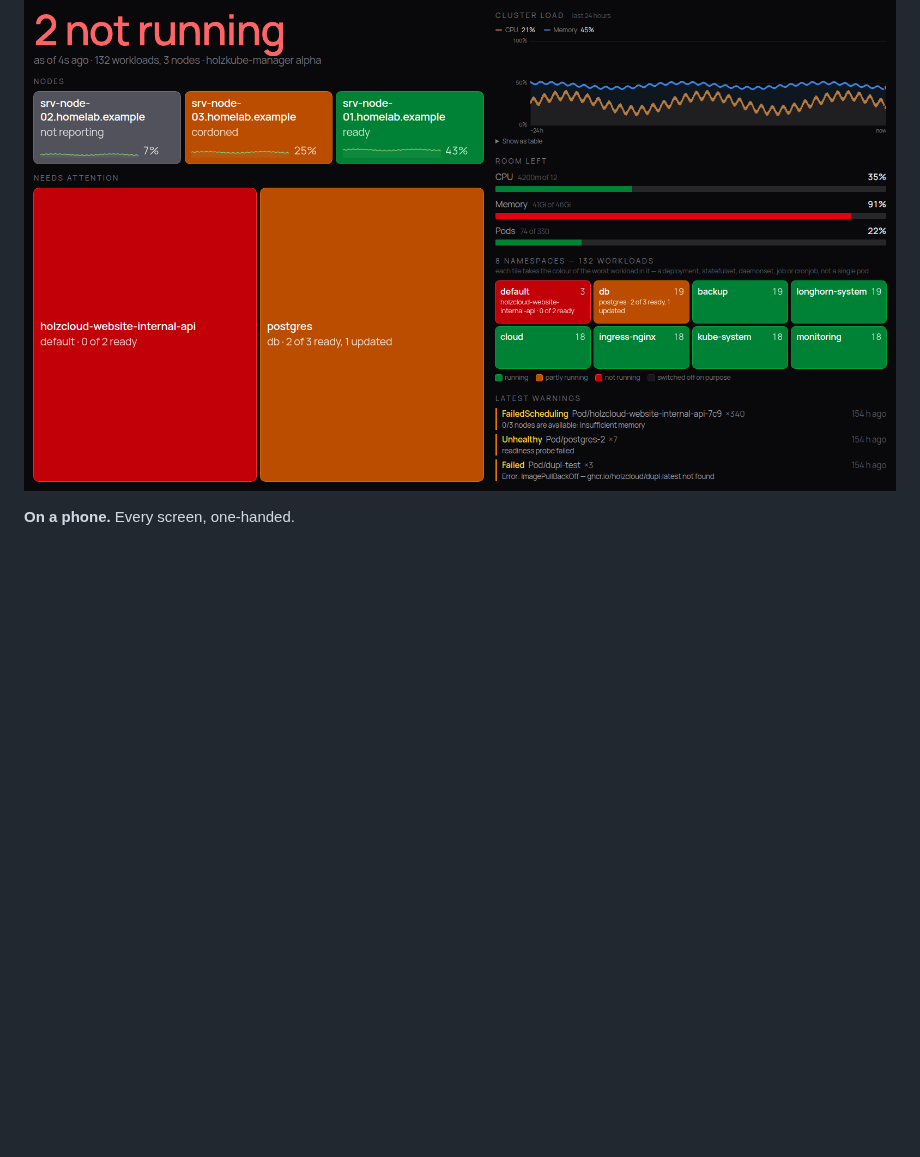
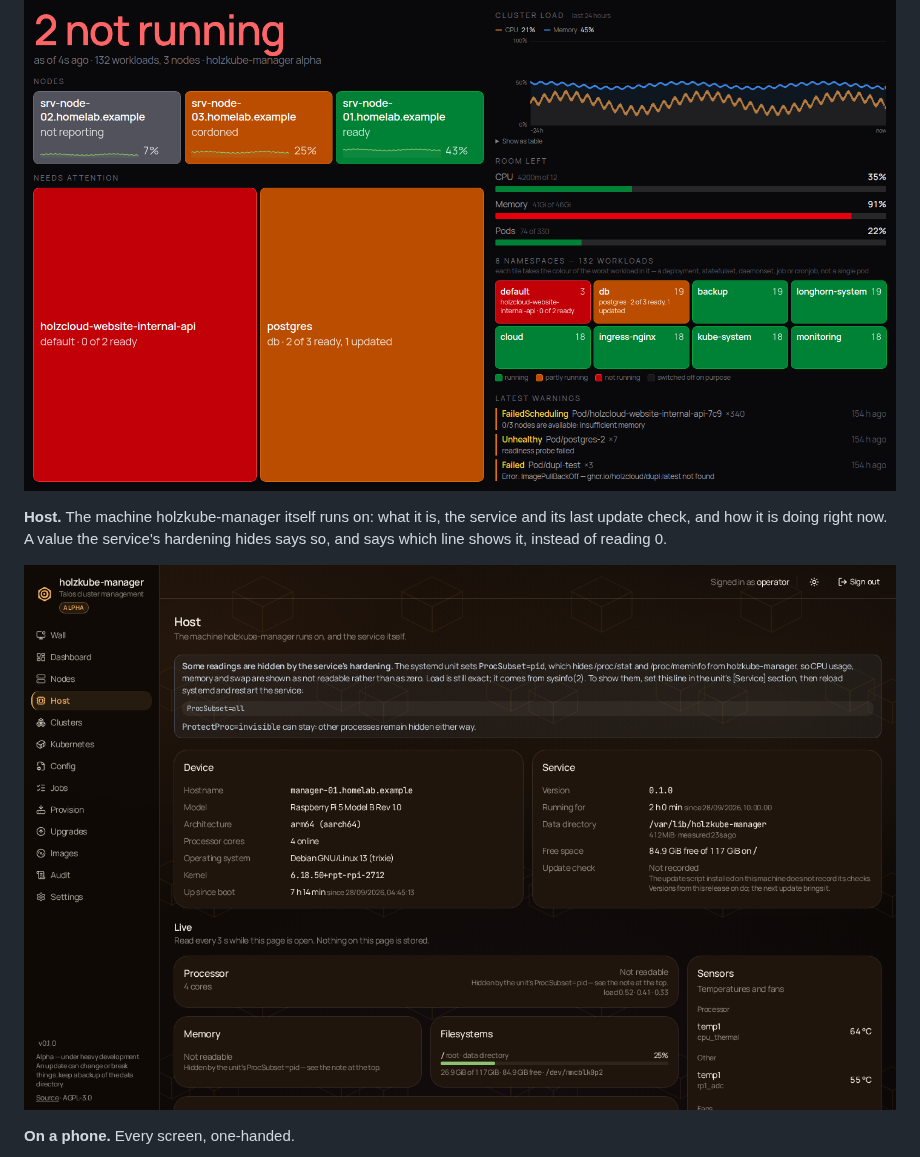
Before and after one commit to holzcloud/holzkube-manager, a Markdown page: README.md, the part around the change. GitHub-like rendering; pictures changed too: docs/screenshots/host.png (added); blank space fills up the shorter version.

```diff
--- a/README.md
+++ b/README.md
@@ -88,6 +88,12 @@ the latest warnings. It never scrolls, and it always says how old its answer is.
 
 ![The wall](docs/screenshots/wall.png)
 
+**Host.** The machine holzkube-manager itself runs on: what it is, the service
+and its last update check, and how it is doing right now. A value the service's
+hardening hides says so, and says which line shows it, instead of reading 0.
+
+![The machine holzkube-manager runs on](docs/screenshots/host.png)
+
 **On a phone.** Every screen, one-handed.
 
 ![Three screens on a phone](docs/screenshots/phone.png)
```
Also changed, not shown: 2 other files.
